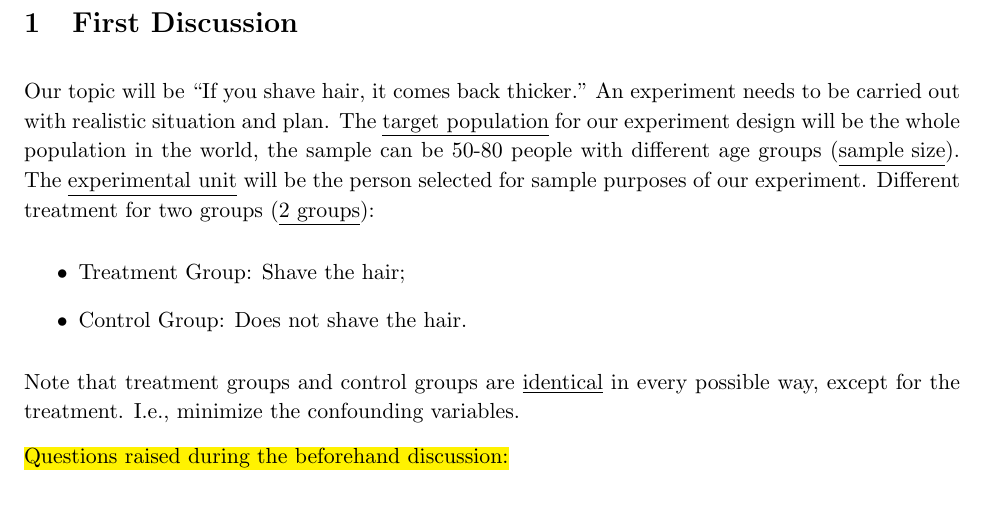
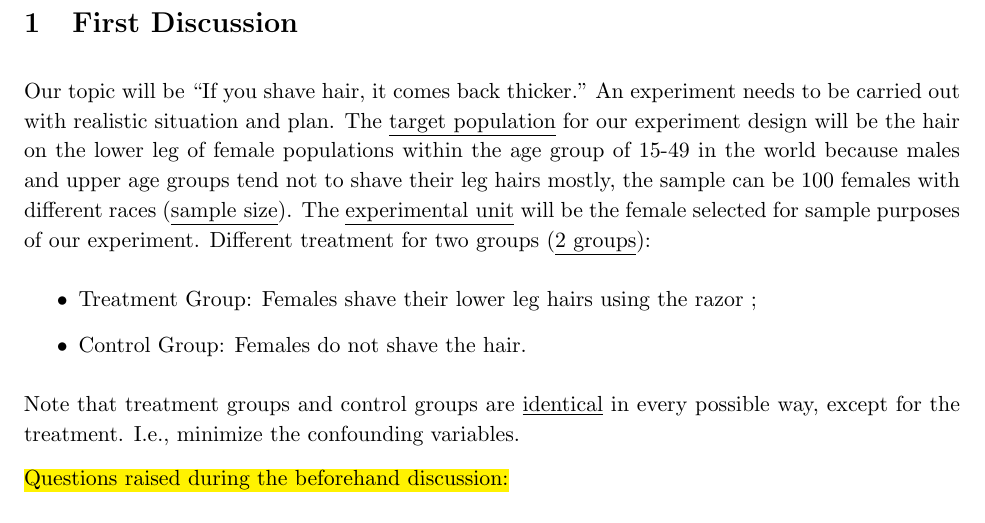
Before and after one commit to Jiaqi-Bi-Not-PhD/STA305-Mini-Project, a LaTeX document (Mini project discussion.tex): part of page 2 of 6, cut so that both start at the same text. Compiled offline with pdfLaTeX.

Commit message:
updated july.15 10:50am

```diff
--- a/Mini project discussion.tex
+++ b/Mini project discussion.tex
@@ -128,10 +128,10 @@ straight connector/.style={
 \newpage
 
 \section{First Discussion}
-Our topic will be ``If you shave hair, it comes back thicker." An experiment needs to be carried out with realistic situation and plan. The \underline{target population} for our experiment design will be the whole population in the world, the sample can be 50-80 people with different age groups (\underline{sample size}). The \underline{experimental unit} will be the person selected for sample purposes of our experiment. Different treatment for two groups (\underline{2 groups}):
+Our topic will be ``If you shave hair, it comes back thicker." An experiment needs to be carried out with realistic situation and plan. The \underline{target population} for our experiment design will be the hair on the lower leg of female populations within the age group of 15-49 in the world because males and upper age groups tend not to shave their leg hairs mostly, the sample can be 100 females with different races (\underline{sample size}). The \underline{experimental unit} will be the female selected for sample purposes of our experiment. Different treatment for two groups (\underline{2 groups}):
 \begin{itemize}
-\item Treatment Group: Shave the hair;
-\item Control Group: Does not shave the hair.
+\item Treatment Group: Females shave their lower leg hairs using the razor ;
+\item Control Group: Females do not shave the hair.
 \end{itemize}
 Note that treatment groups and control groups are \underline{identical} in every possible way, except for the treatment. I.e., minimize the confounding variables.
 
```
Also changed, not shown: Mini project discussion.pdf, 2 other files.
